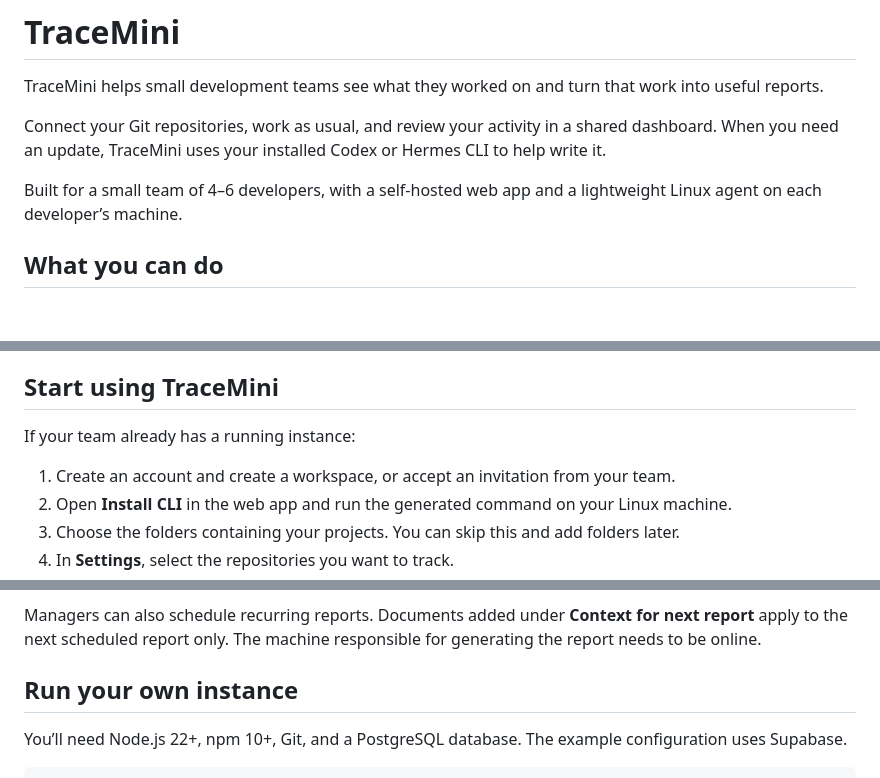
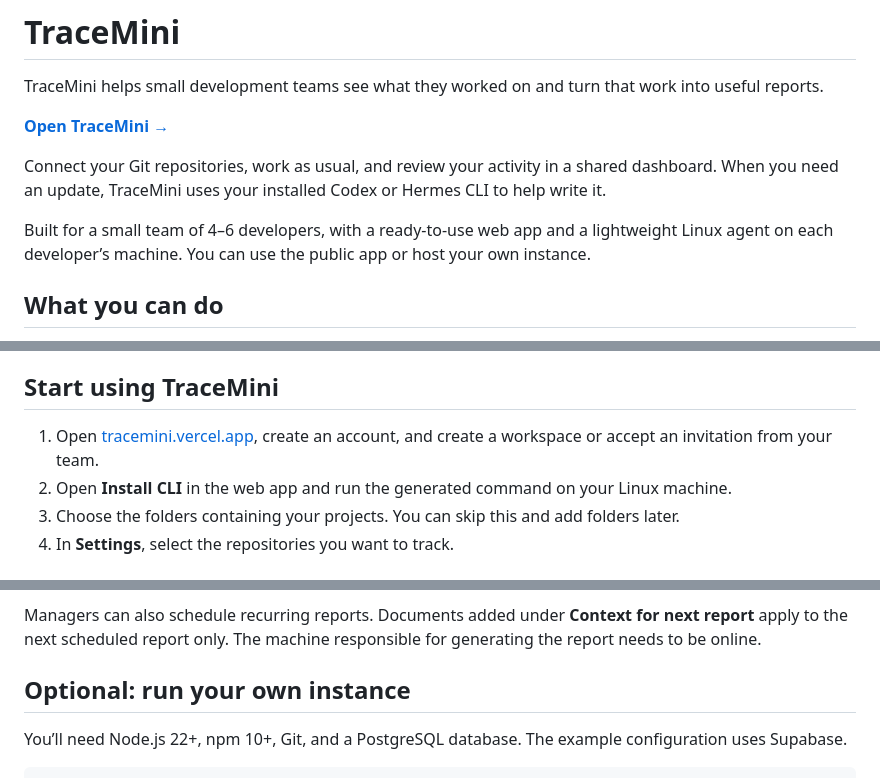
Before and after one commit to ahmedmurtazamalik/tracemini, a Markdown page: README.md, 3 parts joined by grey strips. Drawn GitHub-style; blank space fills up the shorter version.

Commit message:
docs: feature the public TraceMini app in README

```diff
--- a/README.md
+++ b/README.md
@@ -2,9 +2,11 @@
 
 TraceMini helps small development teams see what they worked on and turn that work into useful reports.
 
+**[Open TraceMini →](https://tracemini.vercel.app)**
+
 Connect your Git repositories, work as usual, and review your activity in a shared dashboard. When you need an update, TraceMini uses your installed Codex or Hermes CLI to help write it.
 
-Built for a small team of 4–6 developers, with a self-hosted web app and a lightweight Linux agent on each developer’s machine.
+Built for a small team of 4–6 developers, with a ready-to-use web app and a lightweight Linux agent on each developer’s machine. You can use the public app or host your own instance.
 
 ## What you can do
 
@@ -18,9 +20,7 @@ TraceMini stores activity information and generated reports. It does not upload
 
 ## Start using TraceMini
 
-If your team already has a running instance:
-
-1. Create an account and create a workspace, or accept an invitation from your team.
+1. Open [tracemini.vercel.app](https://tracemini.vercel.app), create an account, and create a workspace or accept an invitation from your team.
 2. Open **Install CLI** in the web app and run the generated command on your Linux machine.
 3. Choose the folders containing your projects. You can skip this and add folders later.
 4. In **Settings**, select the repositories you want to track.
@@ -44,7 +44,7 @@ You can attach up to five Markdown, text, PDF, or PowerPoint files to explain wo
 
 Managers can also schedule recurring reports. Documents added under **Context for next report** apply to the next scheduled report only. The machine responsible for generating the report needs to be online.
 
-## Run your own instance
+## Optional: run your own instance
 
 You’ll need Node.js 22+, npm 10+, Git, and a PostgreSQL database. The example configuration uses Supabase.
 
```
